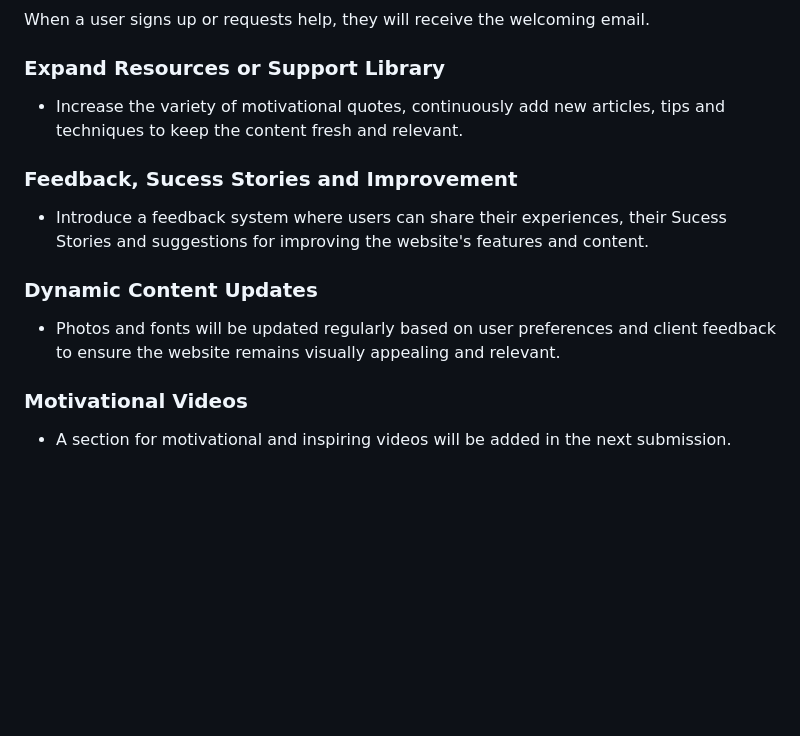
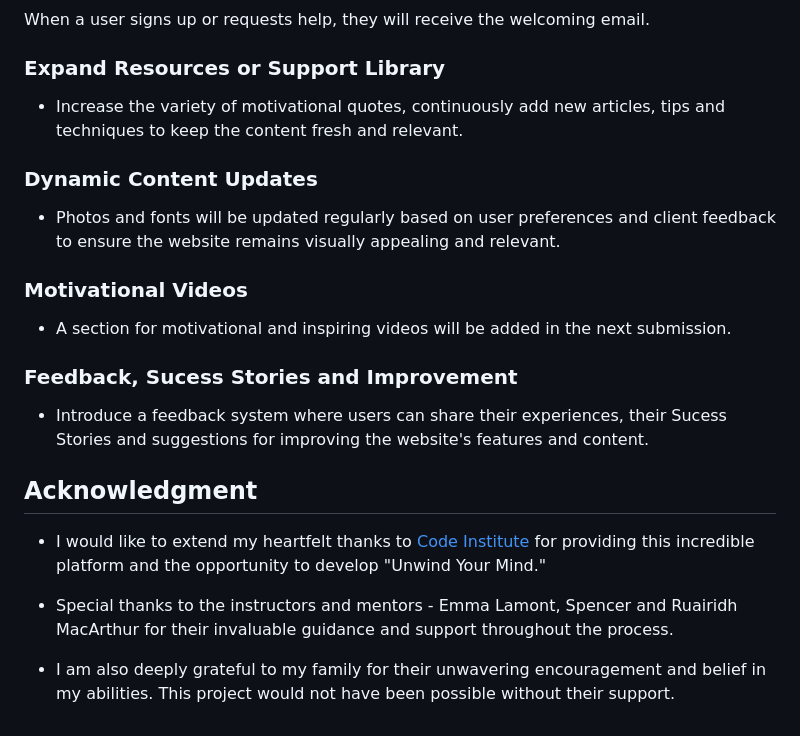
Before and after one commit to SonaliP11/Unwind-Your-Mind, a Markdown page: README.md, the part around the change. GitHub-like rendering; blank space fills up the shorter version.

Commit message:
Add acknowledgment in Readme

```diff
--- a/README.md
+++ b/README.md
@@ -238,11 +238,19 @@ When a user signs up or requests help, they will receive the welcoming email.
 ### Expand Resources or Support Library
 - Increase the variety of motivational quotes, continuously add new articles, tips and techniques to keep the content fresh and relevant.
 
-### Feedback, Sucess Stories and Improvement
-- Introduce a feedback system where users can share their experiences, their Sucess Stories and suggestions for improving the website's features and content.
-
 ### Dynamic Content Updates
 - Photos and fonts will be updated regularly based on user preferences and client feedback to ensure the website remains visually appealing and relevant.
 
 ### Motivational Videos
 - A section for motivational and inspiring videos will be added in the next submission.
+
+### Feedback, Sucess Stories and Improvement
+- Introduce a feedback system where users can share their experiences, their Sucess Stories and suggestions for improving the website's features and content.
+
+## Acknowledgment
+
+- I would like to extend my heartfelt thanks to [Code Institute](https://codeinstitute.net) for providing this incredible platform and the opportunity to develop "Unwind Your Mind."
+
+- Special thanks to the instructors and mentors - Emma Lamont, Spencer and Ruairidh MacArthur for their invaluable guidance and support throughout the process.
+
+- I am also deeply grateful to my family for their unwavering encouragement and belief in my abilities. This project would not have been possible without their support.
```
